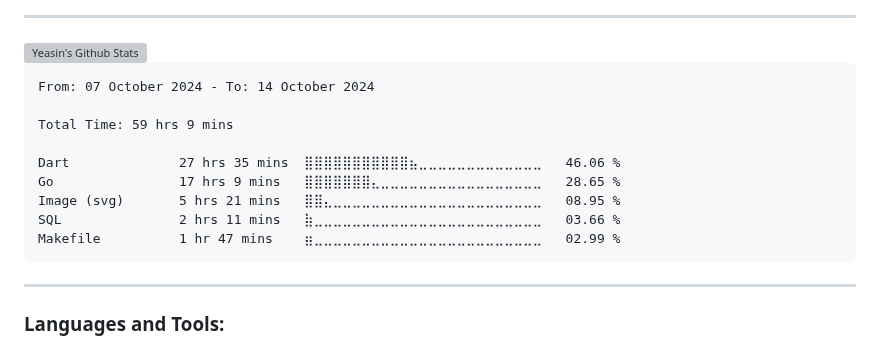
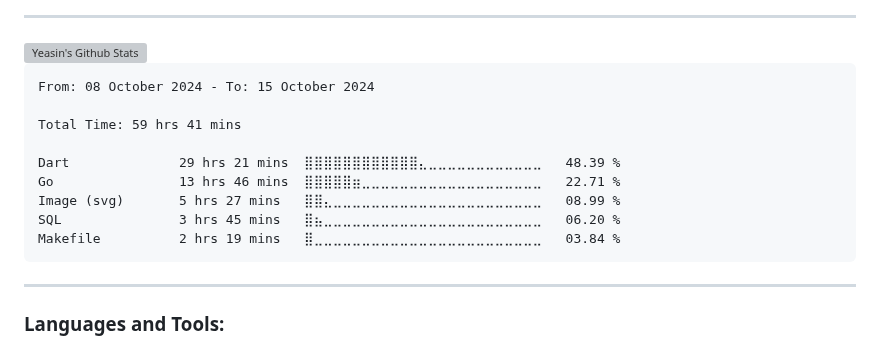
Before and after one commit to yeasin50/yeasin50, a Markdown page: readme.md, the part around the change. Drawn GitHub-style; grey boxes are pictures that could not be loaded.

````diff
--- a/readme.md
+++ b/readme.md
@@ -74,15 +74,15 @@ Interests
 <!--START_SECTION:waka-->
 
 ```txt
-From: 07 October 2024 - To: 14 October 2024
+From: 08 October 2024 - To: 15 October 2024
 
-Total Time: 59 hrs 9 mins
+Total Time: 59 hrs 41 mins
 
-Dart              27 hrs 35 mins  ⣿⣿⣿⣿⣿⣿⣿⣿⣿⣿⣿⣦⣀⣀⣀⣀⣀⣀⣀⣀⣀⣀⣀⣀⣀   46.06 %
-Go                17 hrs 9 mins   ⣿⣿⣿⣿⣿⣿⣿⣄⣀⣀⣀⣀⣀⣀⣀⣀⣀⣀⣀⣀⣀⣀⣀⣀⣀   28.65 %
-Image (svg)       5 hrs 21 mins   ⣿⣿⣄⣀⣀⣀⣀⣀⣀⣀⣀⣀⣀⣀⣀⣀⣀⣀⣀⣀⣀⣀⣀⣀⣀   08.95 %
-SQL               2 hrs 11 mins   ⣷⣀⣀⣀⣀⣀⣀⣀⣀⣀⣀⣀⣀⣀⣀⣀⣀⣀⣀⣀⣀⣀⣀⣀⣀   03.66 %
-Makefile          1 hr 47 mins    ⣶⣀⣀⣀⣀⣀⣀⣀⣀⣀⣀⣀⣀⣀⣀⣀⣀⣀⣀⣀⣀⣀⣀⣀⣀   02.99 %
+Dart              29 hrs 21 mins  ⣿⣿⣿⣿⣿⣿⣿⣿⣿⣿⣿⣿⣄⣀⣀⣀⣀⣀⣀⣀⣀⣀⣀⣀⣀   48.39 %
+Go                13 hrs 46 mins  ⣿⣿⣿⣿⣿⣶⣀⣀⣀⣀⣀⣀⣀⣀⣀⣀⣀⣀⣀⣀⣀⣀⣀⣀⣀   22.71 %
+Image (svg)       5 hrs 27 mins   ⣿⣿⣄⣀⣀⣀⣀⣀⣀⣀⣀⣀⣀⣀⣀⣀⣀⣀⣀⣀⣀⣀⣀⣀⣀   08.99 %
+SQL               3 hrs 45 mins   ⣿⣦⣀⣀⣀⣀⣀⣀⣀⣀⣀⣀⣀⣀⣀⣀⣀⣀⣀⣀⣀⣀⣀⣀⣀   06.20 %
+Makefile          2 hrs 19 mins   ⣿⣀⣀⣀⣀⣀⣀⣀⣀⣀⣀⣀⣀⣀⣀⣀⣀⣀⣀⣀⣀⣀⣀⣀⣀   03.84 %
 ```
 
 <!--END_SECTION:waka-->
````
